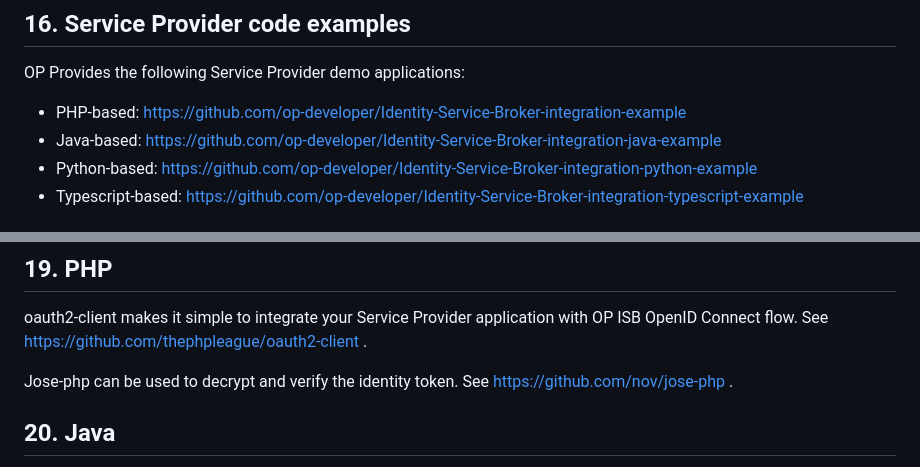
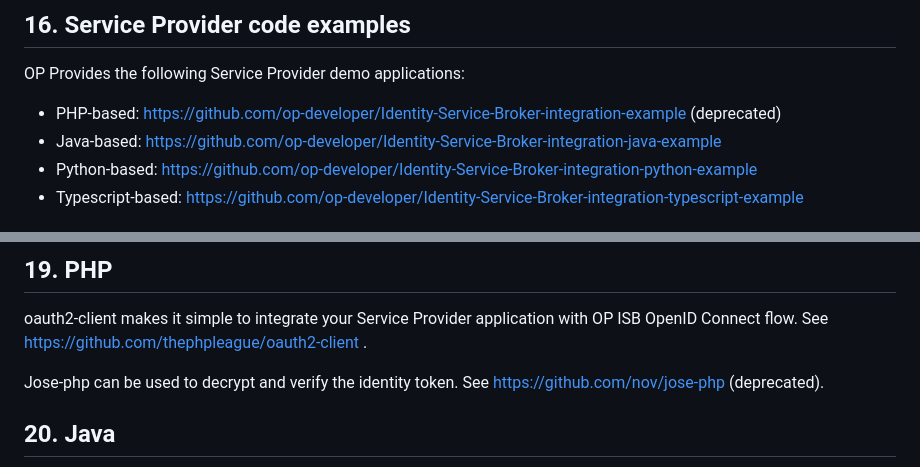
Before and after one commit to op-developer/Identity-Service-Broker-API, a Markdown page: README.md, 2 parts joined by grey strips. GitHub-like rendering.

Commit message:
make PHP example deprecated

```diff
--- a/README.md
+++ b/README.md
@@ -676,7 +676,7 @@ These id's and keys are used for the Sandbox environment:
 
 OP Provides the following Service Provider demo applications:
 
-- PHP-based: https://github.com/op-developer/Identity-Service-Broker-integration-example
+- PHP-based: https://github.com/op-developer/Identity-Service-Broker-integration-example (deprecated)
 - Java-based: https://github.com/op-developer/Identity-Service-Broker-integration-java-example
 - Python-based: https://github.com/op-developer/Identity-Service-Broker-integration-python-example
 - Typescript-based: https://github.com/op-developer/Identity-Service-Broker-integration-typescript-example
@@ -695,7 +695,7 @@ Broadly speaking we do not currently advise use of generic OpenID Connect librar
 
 oauth2-client makes it simple to integrate your Service Provider application with OP ISB OpenID Connect flow. See https://github.com/thephpleague/oauth2-client .
 
-Jose-php can be used to decrypt and verify the identity token. See https://github.com/nov/jose-php .
+Jose-php can be used to decrypt and verify the identity token. See https://github.com/nov/jose-php (deprecated).
 
 ## 20. Java
 
```
Also changed, not shown: other parts of README.md (+1 -1 lines).
